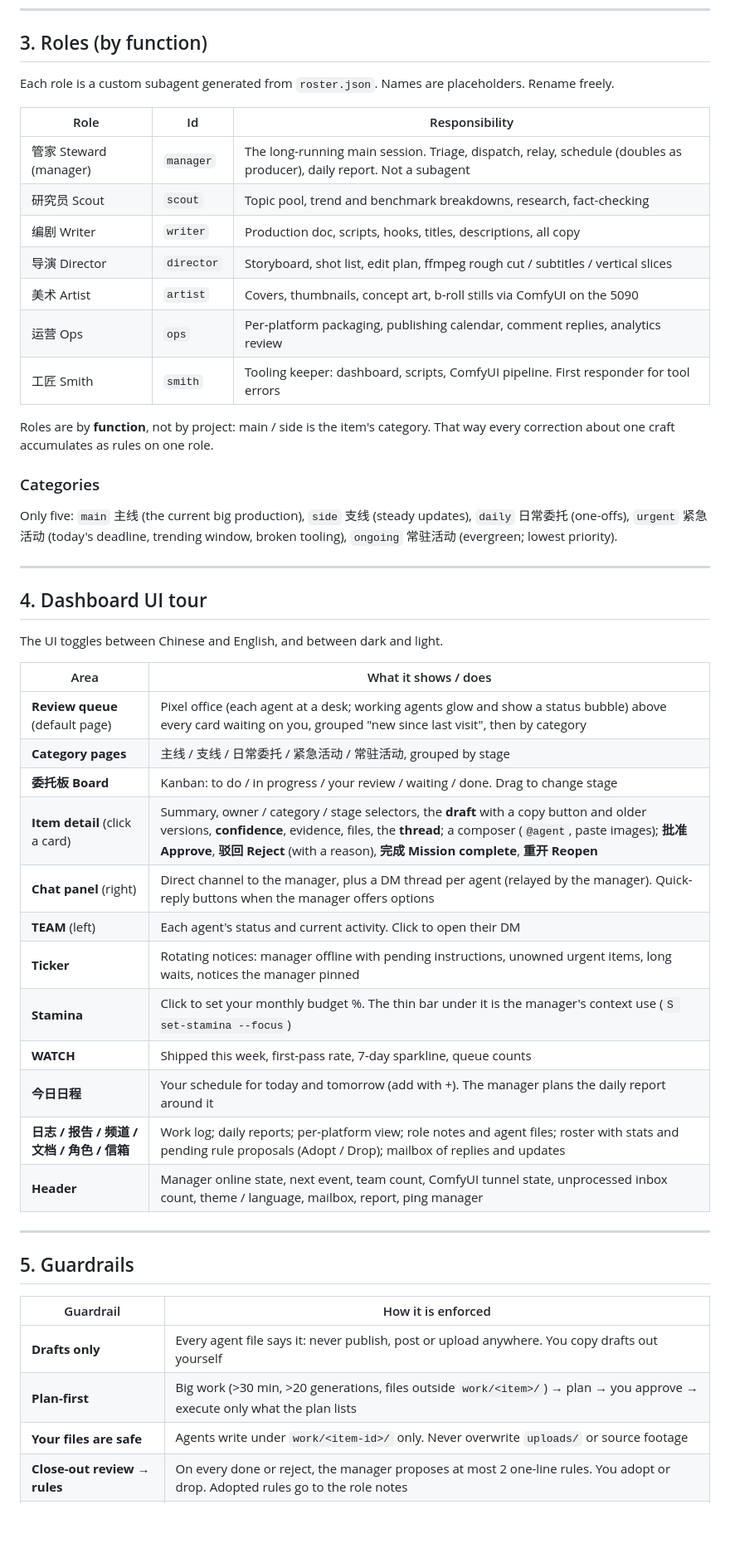
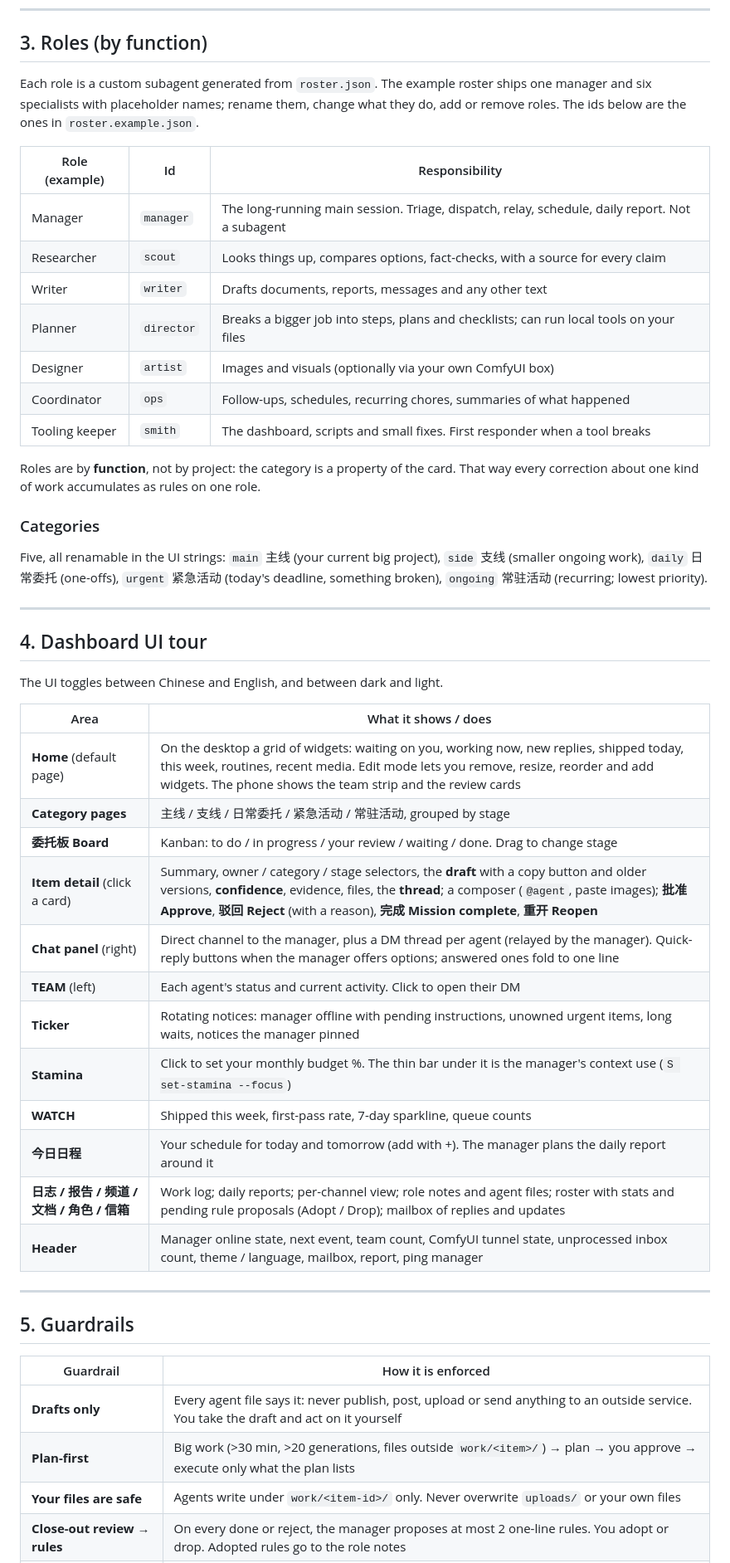
Before and after one commit to dxu2/underthread, a Markdown page: SETUP-GUIDE.md, the part around one of its changes. Shown at 83% size. Rendered like a GitHub page; blank space fills up the shorter version.

```diff
--- a/SETUP-GUIDE.md
+++ b/SETUP-GUIDE.md
@@ -74,24 +74,26 @@ flowchart LR
 
 ## 3. Roles (by function)
 
-Each role is a custom subagent generated from `roster.json`. Names are placeholders. Rename freely.
+Each role is a custom subagent generated from `roster.json`. The example roster ships one manager and six specialists with
+placeholder names; rename them, change what they do, add or remove roles. The ids below are the ones in `roster.example.json`.
 
-| Role | Id | Responsibility |
+| Role (example) | Id | Responsibility |
 |---|---|---|
-| 管家 Steward (manager) | `manager` | The long-running main session. Triage, dispatch, relay, schedule (doubles as producer), daily report. Not a subagent |
-| 研究员 Scout | `scout` | Topic pool, trend and benchmark breakdowns, research, fact-checking |
-| 编剧 Writer | `writer` | Production doc, scripts, hooks, titles, descriptions, all copy |
-| 导演 Director | `director` | Storyboard, shot list, edit plan, ffmpeg rough cut / subtitles / vertical slices |
-| 美术 Artist | `artist` | Covers, thumbnails, concept art, b-roll stills via ComfyUI on the 5090 |
-| 运营 Ops | `ops` | Per-platform packaging, publishing calendar, comment replies, analytics review |
-| 工匠 Smith | `smith` | Tooling keeper: dashboard, scripts, ComfyUI pipeline. First responder for tool errors |
+| Manager | `manager` | The long-running main session. Triage, dispatch, relay, schedule, daily report. Not a subagent |
+| Researcher | `scout` | Looks things up, compares options, fact-checks, with a source for every claim |
+| Writer | `writer` | Drafts documents, reports, messages and any other text |
+| Planner | `director` | Breaks a bigger job into steps, plans and checklists; can run local tools on your files |
+| Designer | `artist` | Images and visuals (optionally via your own ComfyUI box) |
+| Coordinator | `ops` | Follow-ups, schedules, recurring chores, summaries of what happened |
+| Tooling keeper | `smith` | The dashboard, scripts and small fixes. First responder when a tool breaks |
 
-Roles are by **function**, not by project: main / side is the item's category. That way every correction about one craft accumulates as rules on one role.
+Roles are by **function**, not by project: the category is a property of the card. That way every correction about one kind
+of work accumulates as rules on one role.
 
 ### Categories
 
-Only five: `main` 主线 (the current big production), `side` 支线 (steady updates), `daily` 日常委托 (one-offs),
-`urgent` 紧急活动 (today's deadline, trending window, broken tooling), `ongoing` 常驻活动 (evergreen; lowest priority).
+Five, all renamable in the UI strings: `main` 主线 (your current big project), `side` 支线 (smaller ongoing work),
+`daily` 日常委托 (one-offs), `urgent` 紧急活动 (today's deadline, something broken), `ongoing` 常驻活动 (recurring; lowest priority).
 
 ---
 
@@ -101,17 +103,17 @@ The UI toggles between Chinese and English, and between dark and light.
 
 | Area | What it shows / does |
 |---|---|
-| **Review queue** (default page) | Pixel office (each agent at a desk; working agents glow and show a status bubble) above every card waiting on you, grouped "new since last visit", then by category |
+| **Home** (default page) | On the desktop a grid of widgets: waiting on you, working now, new replies, shipped today, this week, routines, recent media. Edit mode lets you remove, resize, reorder and add widgets. The phone shows the team strip and the review cards |
 | **Category pages** | 主线 / 支线 / 日常委托 / 紧急活动 / 常驻活动, grouped by stage |
 | **委托板 Board** | Kanban: to do / in progress / your review / waiting / done. Drag to change stage |
 | **Item detail** (click a card) | Summary, owner / category / stage selectors, the **draft** with a copy button and older versions, **confidence**, evidence, files, the **thread**; a composer (`@agent`, paste images); **批准 Approve**, **驳回 Reject** (with a reason), **完成 Mission complete**, **重开 Reopen** |
-| **Chat panel** (right) | Direct channel to the manager, plus a DM thread per agent (relayed by the manager). Quick-reply buttons when the manager offers options |
+| **Chat panel** (right) | Direct channel to the manager, plus a DM thread per agent (relayed by the manager). Quick-reply buttons when the manager offers options; answered ones fold to one line |
 | **TEAM** (left) | Each agent's status and current activity. Click to open their DM |
 | **Ticker** | Rotating notices: manager offline with pending instructions, unowned urgent items, long waits, notices the manager pinned |
 | **Stamina** | Click to set your monthly budget %. The thin bar under it is the manager's context use (`S set-stamina --focus`) |
 | **WATCH** | Shipped this week, first-pass rate, 7-day sparkline, queue counts |
 | **今日日程** | Your schedule for today and tomorrow (add with +). The manager plans the daily report around it |
-| **日志 / 报告 / 频道 / 文档 / 角色 / 信箱** | Work log; daily reports; per-platform view; role notes and agent files; roster with stats and pending rule proposals (Adopt / Drop); mailbox of replies and updates |
+| **日志 / 报告 / 频道 / 文档 / 角色 / 信箱** | Work log; daily reports; per-channel view; role notes and agent files; roster with stats and pending rule proposals (Adopt / Drop); mailbox of replies and updates |
 | **Header** | Manager online state, next event, team count, ComfyUI tunnel state, unprocessed inbox count, theme / language, mailbox, report, ping manager |
 
 ---
@@ -120,9 +122,9 @@ The UI toggles between Chinese and English, and between dark and light.
 
 | Guardrail | How it is enforced |
 |---|---|
-| **Drafts only** | Every agent file says it: never publish, post or upload anywhere. You copy drafts out yourself |
+| **Drafts only** | Every agent file says it: never publish, post, upload or send anything to an outside service. You take the draft and act on it yourself |
 | **Plan-first** | Big work (>30 min, >20 generations, files outside `work/<item>/`) → plan → you approve → execute only what the plan lists |
-| **Your files are safe** | Agents write under `work/<item-id>/` only. Never overwrite `uploads/` or source footage |
+| **Your files are safe** | Agents write under `work/<item-id>/` only. Never overwrite `uploads/` or your own files |
 | **Close-out review → rules** | On every done or reject, the manager proposes at most 2 one-line rules. You adopt or drop. Adopted rules go to the role notes |
 | **Rights** | Only assets and models you are allowed to use. Sources and seeds are recorded in evidence |
 | **Local only** | The dashboard binds to 127.0.0.1. Never publish or deploy it |
```
Also changed, not shown: other parts of SETUP-GUIDE.md (+18 -18 lines), docs/screenshot-desktop.jpg, docs/screenshot-phone.jpg, 1 other file.
